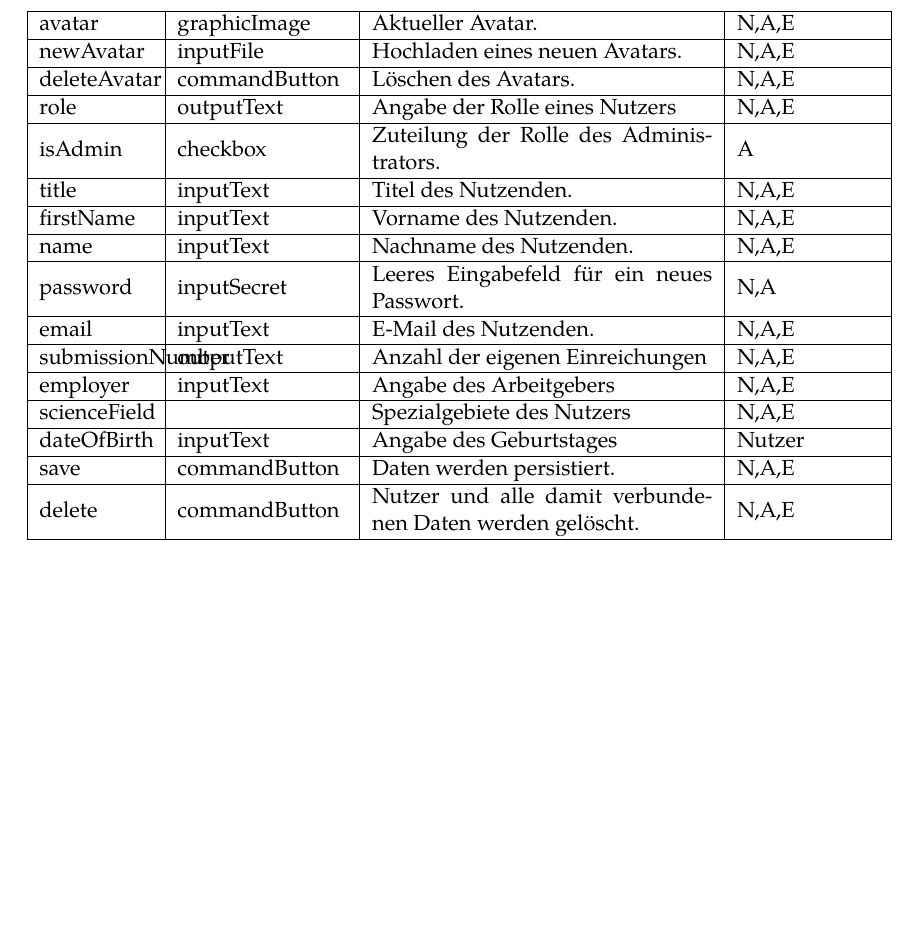
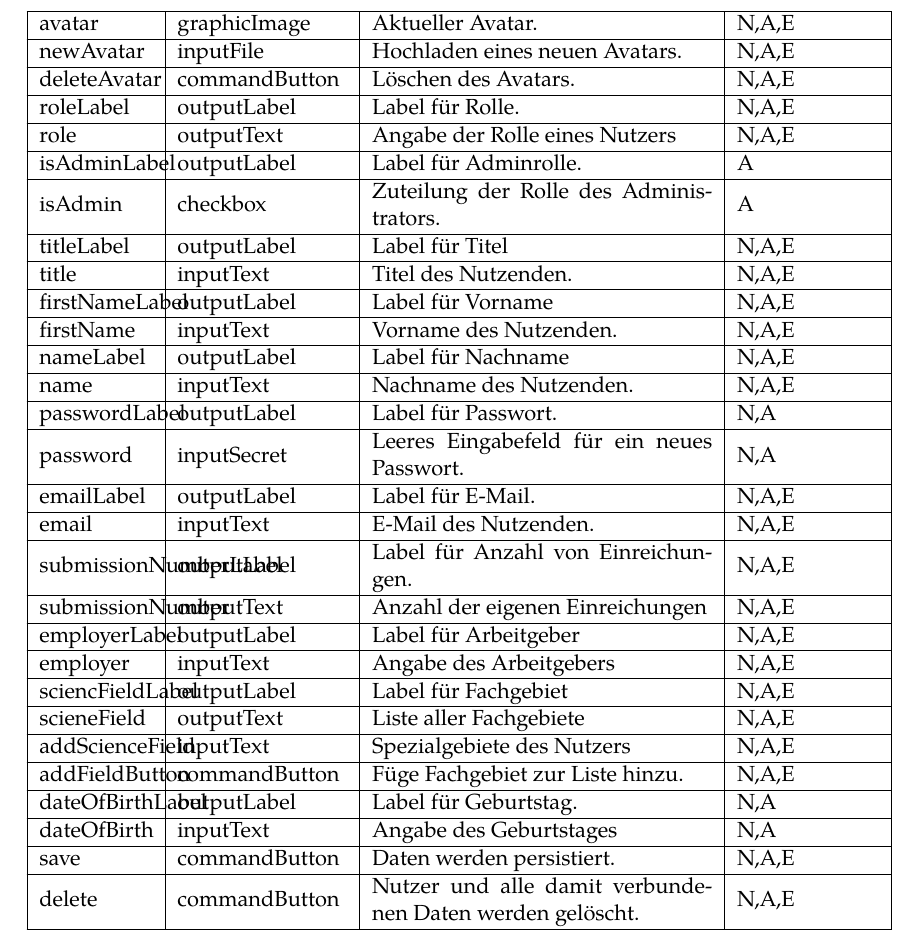
Before and after one commit to guersterst/LasEs, a LaTeX document (docs/Entwurf/Main.tex, which reads docs/Entwurf/Facelets.tex): part of page 11 of 16, cut so that both start at the same text, the shorter picture padded with empty space. Compiled offline with XeLaTeX.

Commit message:
finished Profil.

```diff
--- a/docs/Entwurf/Facelets.tex
+++ b/docs/Entwurf/Facelets.tex
@@ -546,27 +546,53 @@ Sind Außerdem keine Labels für Komponenten angegeben, dann sind anstelle diese
 
         \fentry{deleteAvatar}{commandButton}{Löschen des Avatars.}{N,A,E}
 
+        \fentry{roleLabel}{outputLabel}{Label für Rolle.}{N,A,E}
+
         \fentry{role}{outputText}{Angabe der Rolle eines Nutzers}{N,A,E}
+
+        \fentry{isAdminLabel}{outputLabel}{Label für Adminrolle.}{A}
 
         \fentry{isAdmin}{checkbox}{Zuteilung der Rolle des Administrators.}{A}
 
+        \fentry{titleLabel}{outputLabel}{Label für Titel}{N,A,E}
+
         \fentry{title}{inputText}{Titel des Nutzenden.}{N,A,E}
+
+        \fentry{firstNameLabel}{outputLabel}{Label für Vorname}{N,A,E}
 
         \fentry{firstName}{inputText}{Vorname des Nutzenden.}{N,A,E}
 
+        \fentry{nameLabel}{outputLabel}{Label für Nachname}{N,A,E}
+
         \fentry{name}{inputText}{Nachname des Nutzenden.}{N,A,E}
+
+        \fentry{passwordLabel}{outputLabel}{Label für Passwort.}{N,A}
 
         \fentry{password}{inputSecret}{Leeres Eingabefeld für ein neues Passwort.}{N,A}
 
+        \fentry{emailLabel}{outputLabel}{Label für E-Mail.}{N,A,E}
+
         \fentry{email}{inputText}{E-Mail des Nutzenden.}{N,A,E}
+
+        \fentry{submissionNumberLabel}{outputLabel}{Label für Anzahl von Einreichungen.}{N,A,E}
 
         \fentry{submissionNumber}{outputText}{Anzahl der eigenen Einreichungen}{N,A,E}
 
+        \fentry{employerLabel}{outputLabel}{Label für Arbeitgeber}{N,A,E}
+
         \fentry{employer}{inputText}{Angabe des Arbeitgebers}{N,A,E}
 
-        \fentry{scienceField}{}{Spezialgebiete des Nutzers}{N,A,E}
+        \fentry{sciencFieldLabel}{outputLabel}{Label für Fachgebiet}{N,A,E}
 
-        \fentry{dateOfBirth}{inputText}{Angabe des Geburtstages}{Nutzer}
+        \fentry{scieneField}{outputText}{Liste aller Fachgebiete}{N,A,E}
+
+        \fentry{addScienceField}{inputText}{Spezialgebiete des Nutzers}{N,A,E}
+
+        \fentry{addFieldButton}{commandButton}{Füge Fachgebiet zur Liste hinzu.}{N,A,E}
+
+        \fentry{dateOfBirthLabel}{outputLabel}{Label für Geburtstag.}{N,A}
+
+        \fentry{dateOfBirth}{inputText}{Angabe des Geburtstages}{N,A}
 
         \fentry{save}{commandButton}{Daten werden persistiert.}{N,A,E}
 
```
